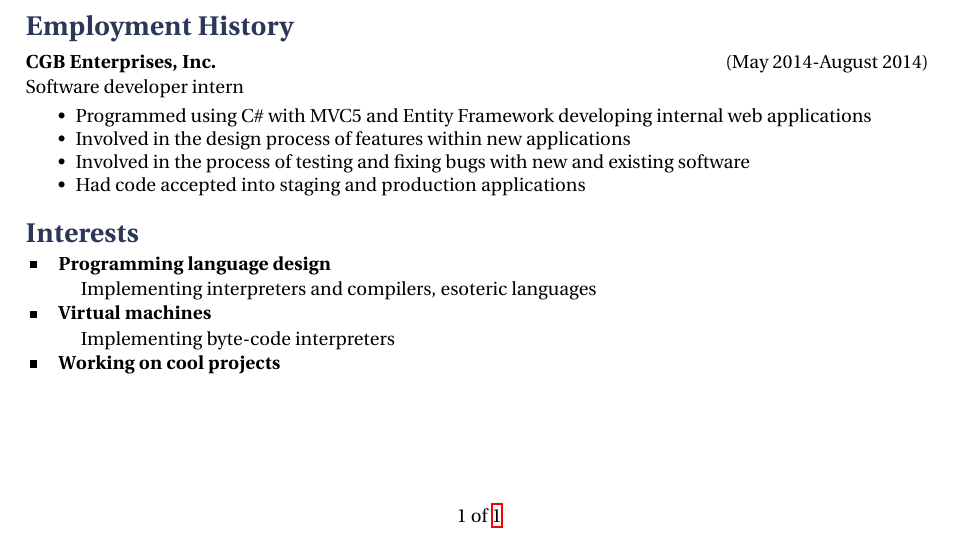
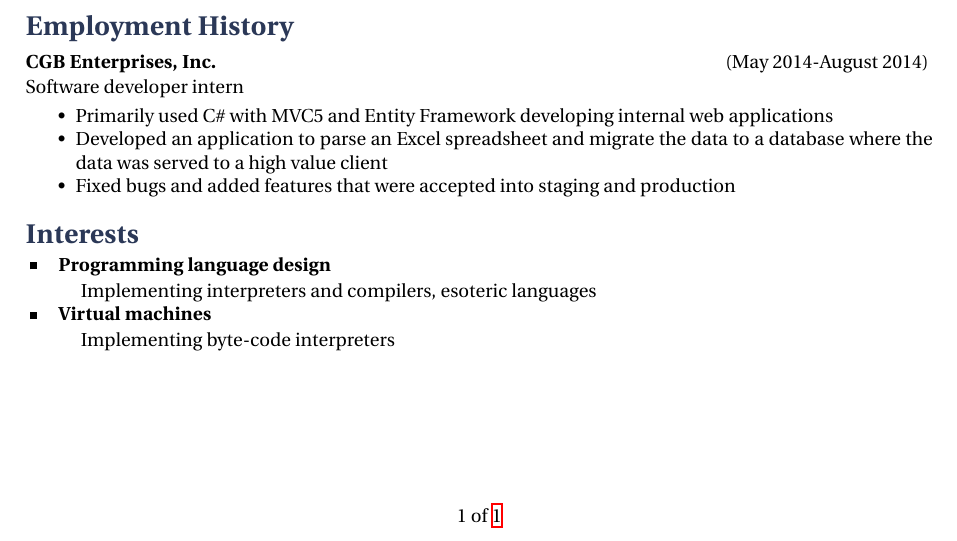
Before and after one commit to MentalMegalodon/resume, a LaTeX CV (resume.tex): part of the page, cut so that both start at the same text. Compiled offline with XeLaTeX.

Commit message:
Updated employment history

```diff
--- a/resume.tex
+++ b/resume.tex
@@ -136,13 +136,11 @@ To utilize my skills as a programmer designing and developing software
 \\Software developer intern
 \vspace{-2mm}
 \begin{itemize}
-\item Programmed using C\# with MVC5 and Entity Framework developing internal web applications
+\item Primarily used C\# with MVC5 and Entity Framework developing internal web applications
 \vspace{-3mm}
-\item Involved in the design process of features within new applications
+\item Developed an application to parse an Excel spreadsheet and migrate the data to a database where the data was served to a high value client
 \vspace{-3mm}
-\item Involved in the process of testing and fixing bugs with new and existing software
-\vspace{-3mm}
-\item Had code accepted into staging and production applications
+\item Fixed bugs and added features that were accepted into staging and production
 \vspace{-3mm}
 \end{itemize}
 
@@ -158,7 +156,6 @@ To utilize my skills as a programmer designing and developing software
 \hspace{9mm}  Implementing interpreters and compilers, esoteric languages \\
 \interest{Virtual machines}
 \hspace{9mm}  Implementing byte-code interpreters \\
-\interest{Working on cool projects}
 }
 
 
```
Also changed, not shown: references.tex (+1 -3 lines), pdf/references.pdf, pdf/resume.pdf.
